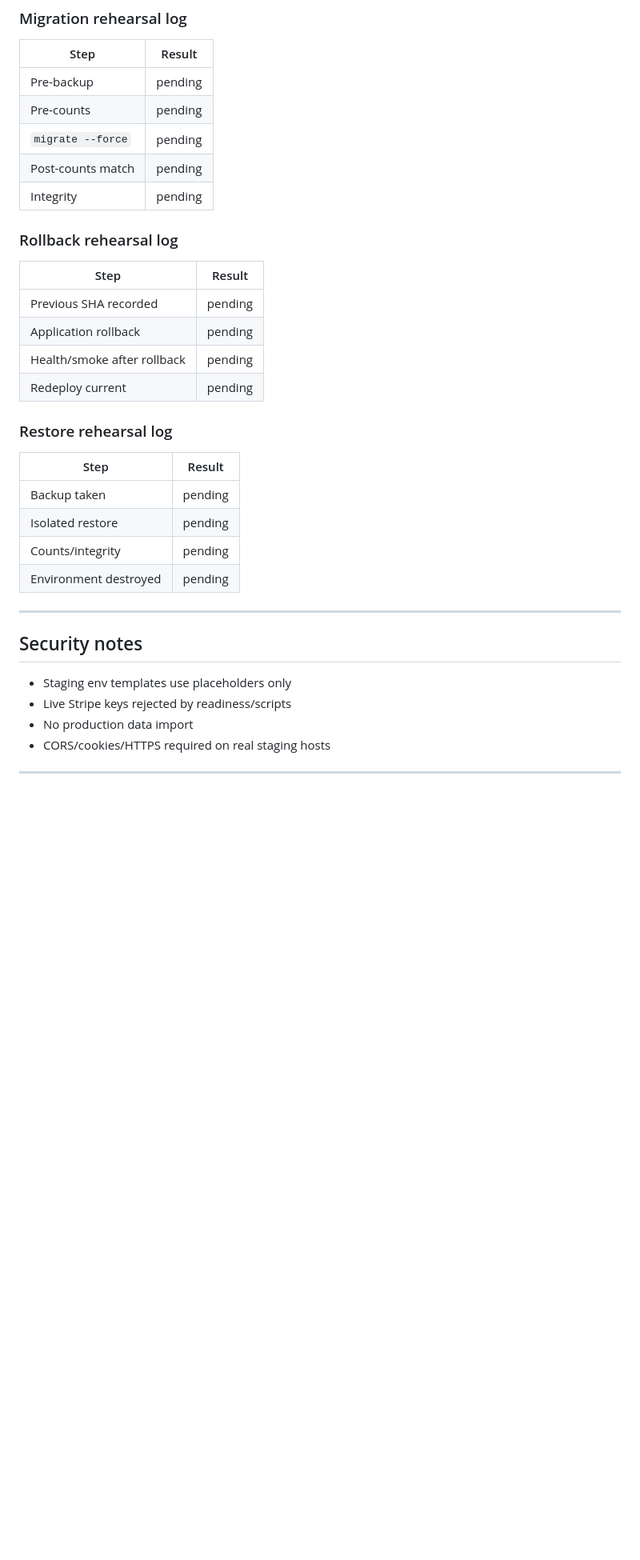
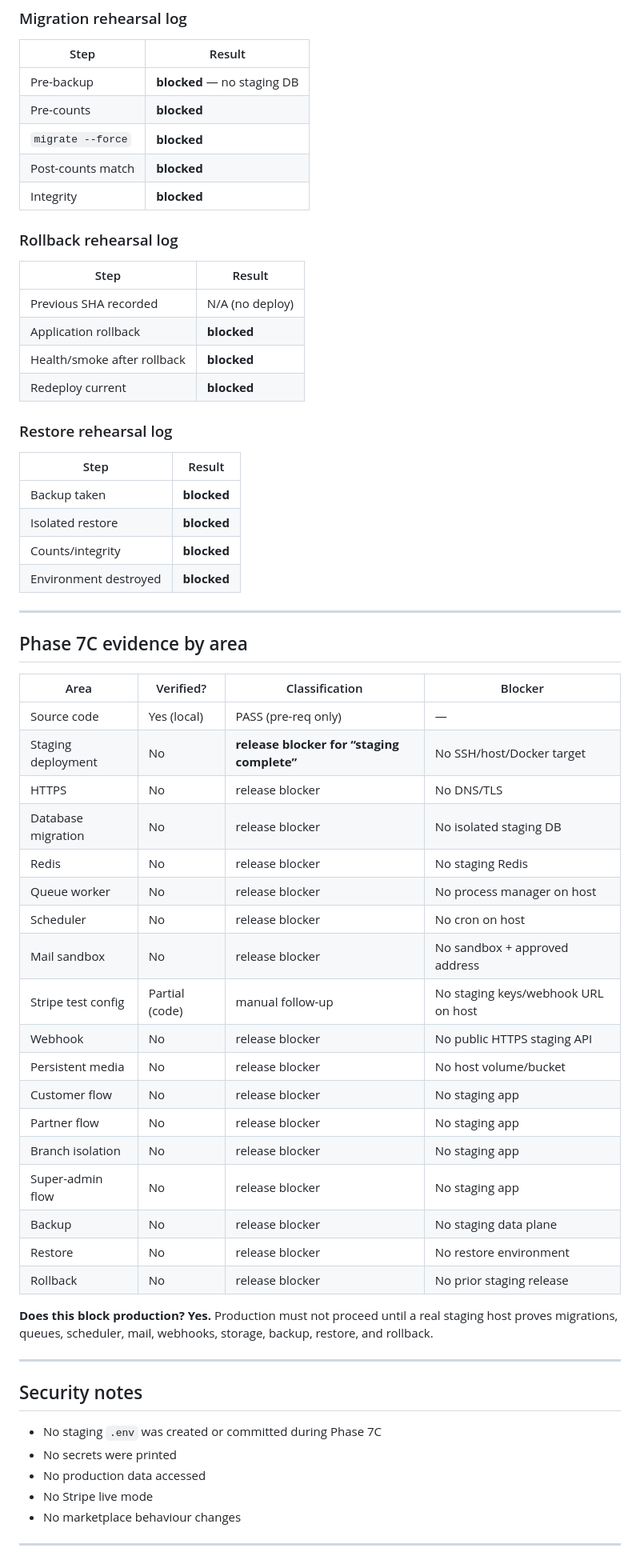
Before and after one commit to aaryanchaulagain/restaurent_mgnt, a Markdown page: docs/staging-deployment-report.md, the part around one of its changes. Shown at 80% size. GitHub-like rendering; blank space fills up the shorter version.

Commit message:
docs: record staging deployment blockers

```diff
--- a/docs/staging-deployment-report.md
+++ b/docs/staging-deployment-report.md
@@ -55,38 +104,66 @@ Actual hostnames used: _fill after provision — public staging hosts only_
 
 | Step | Result |
 |------|--------|
-| Pre-backup | pending |
-| Pre-counts | pending |
-| `migrate --force` | pending |
-| Post-counts match | pending |
-| Integrity | pending |
+| Pre-backup | **blocked** — no staging DB |
+| Pre-counts | **blocked** |
+| `migrate --force` | **blocked** |
+| Post-counts match | **blocked** |
+| Integrity | **blocked** |
 
 ### Rollback rehearsal log
 
 | Step | Result |
 |------|--------|
-| Previous SHA recorded | pending |
-| Application rollback | pending |
-| Health/smoke after rollback | pending |
-| Redeploy current | pending |
+| Previous SHA recorded | N/A (no deploy) |
+| Application rollback | **blocked** |
+| Health/smoke after rollback | **blocked** |
+| Redeploy current | **blocked** |
 
 ### Restore rehearsal log
 
 | Step | Result |
 |------|--------|
-| Backup taken | pending |
-| Isolated restore | pending |
-| Counts/integrity | pending |
-| Environment destroyed | pending |
+| Backup taken | **blocked** |
+| Isolated restore | **blocked** |
+| Counts/integrity | **blocked** |
+| Environment destroyed | **blocked** |
+
+---
+
+## Phase 7C evidence by area
+
+| Area | Verified? | Classification | Blocker |
+|------|-----------|----------------|---------|
+| Source code | Yes (local) | PASS (pre-req only) | — |
+| Staging deployment | No | **release blocker for “staging complete”** | No SSH/host/Docker target |
+| HTTPS | No | release blocker | No DNS/TLS |
+| Database migration | No | release blocker | No isolated staging DB |
+| Redis | No | release blocker | No staging Redis |
+| Queue worker | No | release blocker | No process manager on host |
+| Scheduler | No | release blocker | No cron on host |
+| Mail sandbox | No | release blocker | No sandbox + approved address |
+| Stripe test config | Partial (code) | manual follow-up | No staging keys/webhook URL on host |
+| Webhook | No | release blocker | No public HTTPS staging API |
+| Persistent media | No | release blocker | No host volume/bucket |
+| Customer flow | No | release blocker | No staging app |
+| Partner flow | No | release blocker | No staging app |
+| Branch isolation | No | release blocker | No staging app |
+| Super-admin flow | No | release blocker | No staging app |
+| Backup | No | release blocker | No staging data plane |
+| Restore | No | release blocker | No restore environment |
+| Rollback | No | release blocker | No prior staging release |
+
+**Does this block production?** **Yes.** Production must not proceed until a real staging host proves migrations, queues, scheduler, mail, webhooks, storage, backup, restore, and rollback.
 
 ---
 
 ## Security notes
 
-- Staging env templates use placeholders only
-- Live Stripe keys rejected by readiness/scripts
-- No production data import
-- CORS/cookies/HTTPS required on real staging hosts
+- No staging `.env` was created or committed during Phase 7C
+- No secrets were printed
+- No production data accessed
+- No Stripe live mode
+- No marketplace behaviour changes
 
 ---
 
```
Also changed, not shown: other parts of docs/staging-deployment-report.md (+88 -32 lines).
